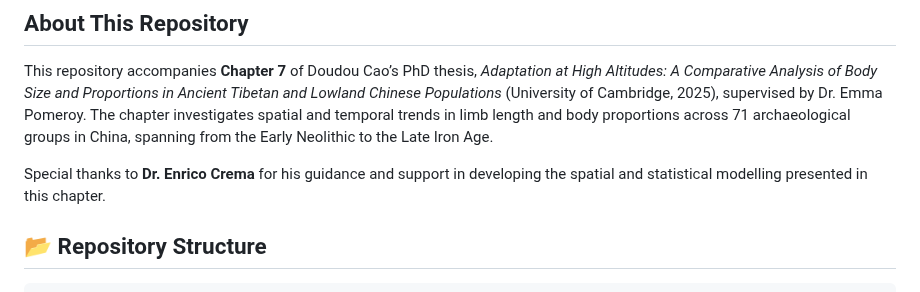
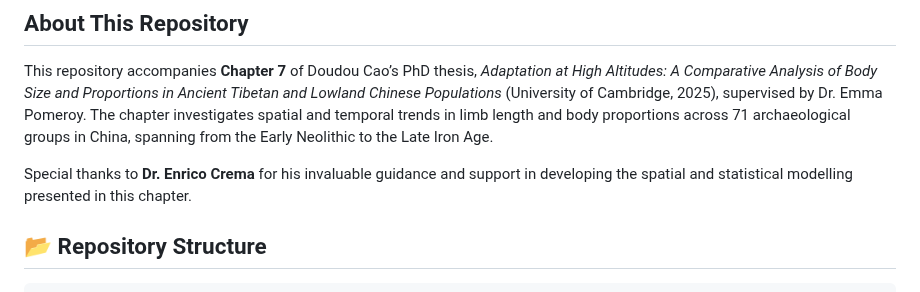
Before and after one commit to CarolDoudouCao/Archaeo_Bodyform_China, a Markdown page: README.md, the part around the change. GitHub-like rendering.

```diff
--- a/README.md
+++ b/README.md
@@ -5,7 +5,7 @@
 
 This repository accompanies **Chapter 7** of Doudou Cao’s PhD thesis, *Adaptation at High Altitudes: A Comparative Analysis of Body Size and Proportions in Ancient Tibetan and Lowland Chinese Populations* (University of Cambridge, 2025), supervised by Dr. Emma Pomeroy. The chapter investigates spatial and temporal trends in limb length and body proportions across 71 archaeological groups in China, spanning from the Early Neolithic to the Late Iron Age.
 
-Special thanks to **Dr. Enrico Crema** for his guidance and support in developing the spatial and statistical modelling presented in this chapter.
+Special thanks to **Dr. Enrico Crema** for his invaluable guidance and support in developing the spatial and statistical modelling presented in this chapter.
 
 ## 📂 Repository Structure
 
```
